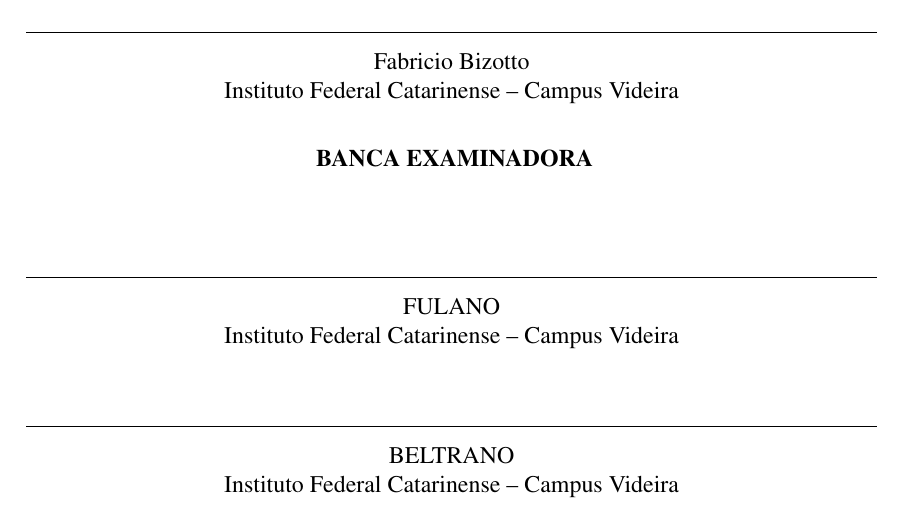
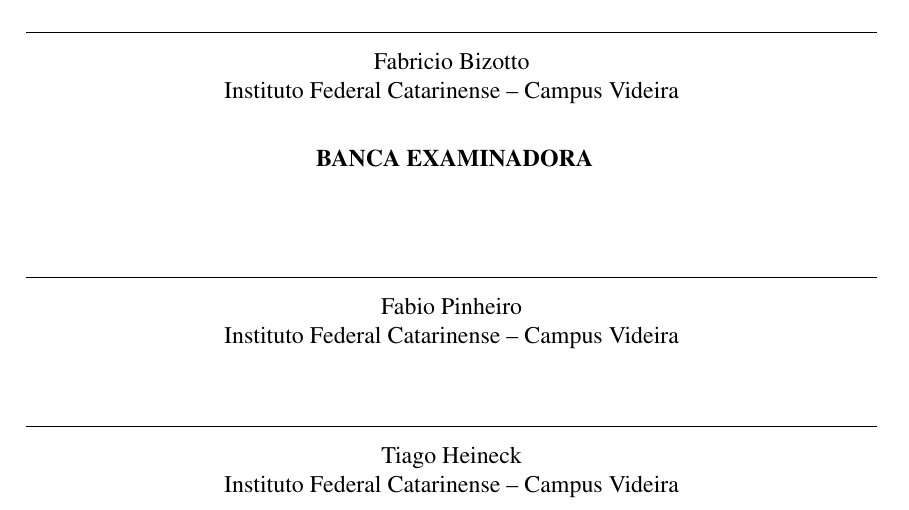
Before and after one commit to Nogssz/tcc-ncm-llm, a LaTeX thesis (tcc_latex/main.tex, which reads tcc_latex/pretextuais/folhadeaprovacao.tex): part of page 3 of 85, cut so that both start at the same text. Compiled offline with pdfLaTeX.

Commit message:
Inclui a banca examinadora na folha de aprovação

```diff
--- a/tcc_latex/pretextuais/folhadeaprovacao.tex
+++ b/tcc_latex/pretextuais/folhadeaprovacao.tex
@@ -39,12 +39,11 @@
   	\textbf{ BANCA EXAMINADORA}
    \end{center}
    %\vspace{-1cm}
-   % TODO: preencher com os nomes da banca quando definidos
-   \assinatura{\begin{center}\vspace{-0.7cm}FULANO\\
+   \assinatura{\begin{center}\vspace{-0.7cm}Fabio Pinheiro\\
    					   Instituto Federal Catarinense – Campus Videira
    					     \end{center}
    }
-    \assinatura{\begin{center}\vspace{-0.7cm}BELTRANO \\
+    \assinatura{\begin{center}\vspace{-0.7cm}Tiago Heineck \\
    					    Instituto Federal Catarinense – Campus Videira
    					    \end{center}
     }
```
Also changed, not shown: tcc_latex/TCC_Gabriel_Nogueira_v3.pdf.
